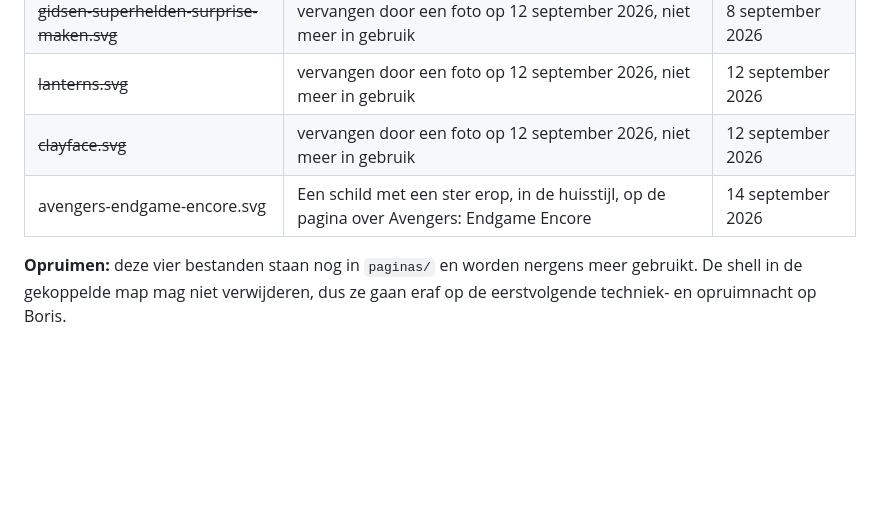
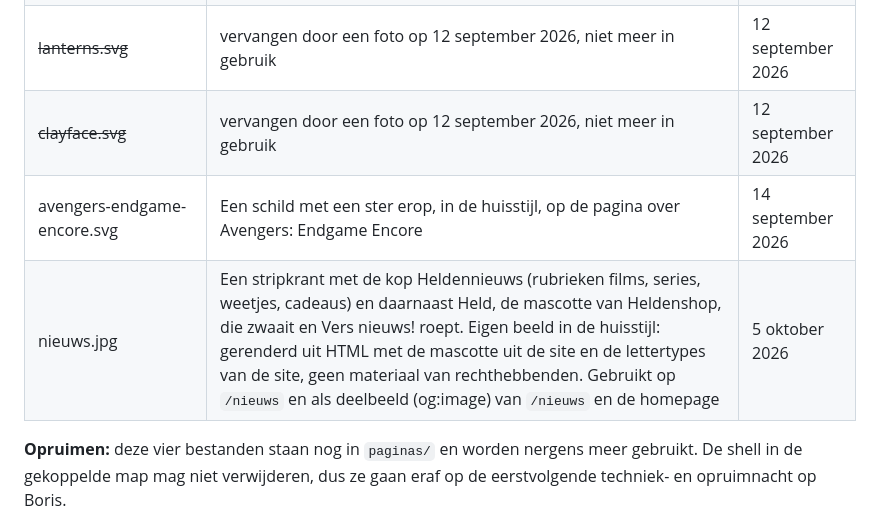
Before and after one commit to carsbijlstra/Heldenshop, a Markdown page: images/BRONNEN.md, the part around the change. Drawn GitHub-style; blank space fills up the shorter version.

Commit message:
Studio: beeldregister, nieuws.jpg geregistreerd als eigen beeld in de huisstijl
Co-Authored-By: Claude Opus 5.5 <noreply@anthropic.com>
Claude-Session: https://claude.ai/code/session_019L43BDvje66QVMTEiiJvDD

```diff
--- a/images/BRONNEN.md
+++ b/images/BRONNEN.md
@@ -145,6 +145,7 @@ Beeld dat de studio zelf tekent: platte comicvlakken in de huisstijl, afgeleid u
 | ~~lanterns.svg~~ | vervangen door een foto op 12 september 2026, niet meer in gebruik | 12 september 2026 |
 | ~~clayface.svg~~ | vervangen door een foto op 12 september 2026, niet meer in gebruik | 12 september 2026 |
 | avengers-endgame-encore.svg | Een schild met een ster erop, in de huisstijl, op de pagina over Avengers: Endgame Encore | 14 september 2026 |
+| nieuws.jpg | Een stripkrant met de kop Heldennieuws (rubrieken films, series, weetjes, cadeaus) en daarnaast Held, de mascotte van Heldenshop, die zwaait en Vers nieuws! roept. Eigen beeld in de huisstijl: gerenderd uit HTML met de mascotte uit de site en de lettertypes van de site, geen materiaal van rechthebbenden. Gebruikt op `/nieuws` en als deelbeeld (og:image) van `/nieuws` en de homepage | 5 oktober 2026 |
 
 **Opruimen:** deze vier bestanden staan nog in `paginas/` en worden nergens meer gebruikt. De shell in de gekoppelde map mag niet verwijderen, dus ze gaan eraf op de eerstvolgende techniek- en opruimnacht op Boris.
 
```
